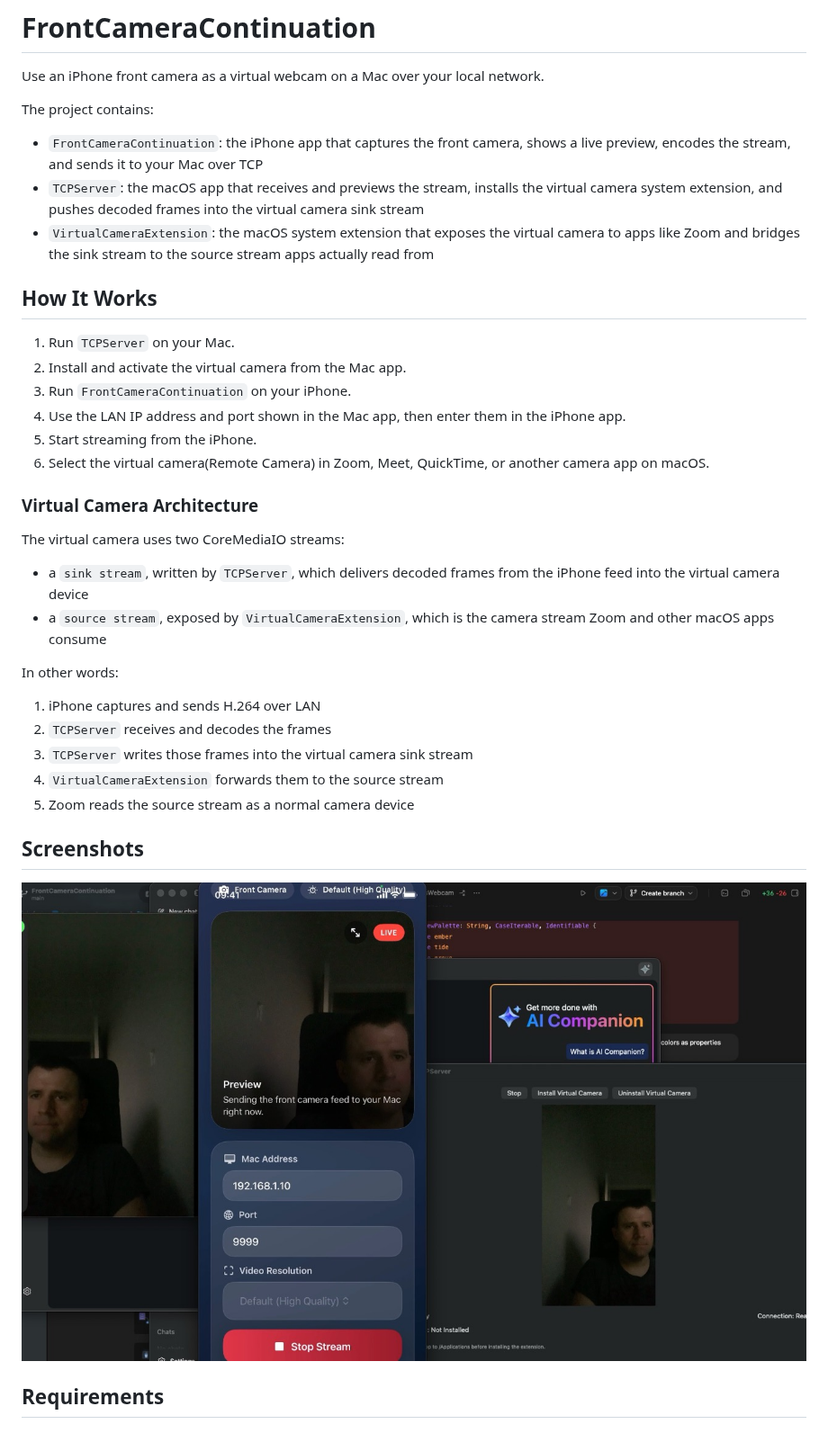
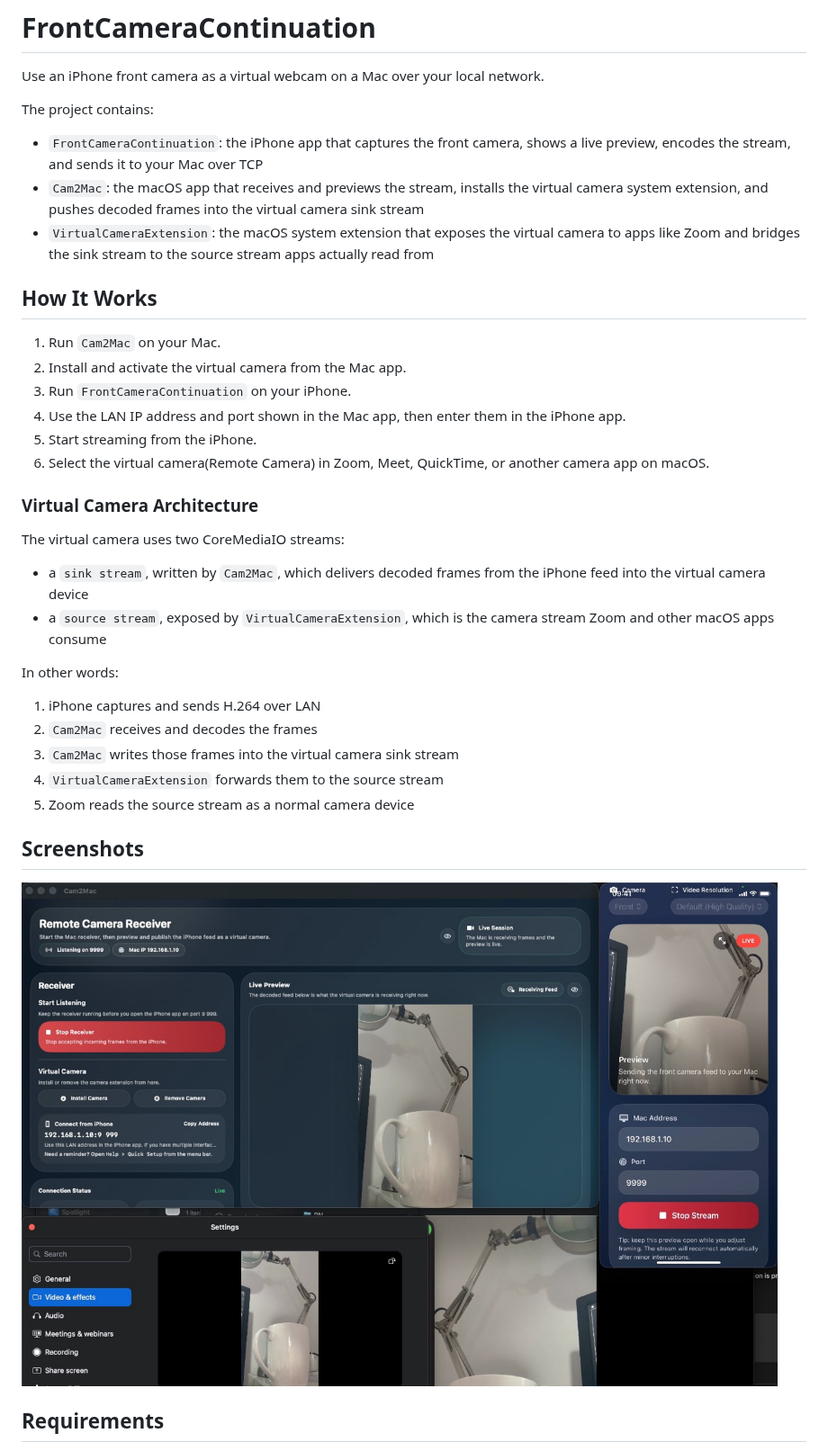
Before and after one commit to SYhotmail/iPhone2MacVirtualWebcam, a Markdown page: README.md, the part around one of its changes. Shown at 90% size. GitHub-like rendering; pictures changed too: docs/images/iphone-mac-preview.jpeg.

Commit message:
renamed: TCPServer -> Cam2Mac.

```diff
--- a/README.md
+++ b/README.md
@@ -5,12 +5,12 @@ Use an iPhone front camera as a virtual webcam on a Mac over your local network.
 The project contains:
 
 - `FrontCameraContinuation`: the iPhone app that captures the front camera, shows a live preview, encodes the stream, and sends it to your Mac over TCP
-- `TCPServer`: the macOS app that receives and previews the stream, installs the virtual camera system extension, and pushes decoded frames into the virtual camera sink stream
+- `Cam2Mac`: the macOS app that receives and previews the stream, installs the virtual camera system extension, and pushes decoded frames into the virtual camera sink stream
 - `VirtualCameraExtension`: the macOS system extension that exposes the virtual camera to apps like Zoom and bridges the sink stream to the source stream apps actually read from
 
 ## How It Works
 
-1. Run `TCPServer` on your Mac.
+1. Run `Cam2Mac` on your Mac.
 2. Install and activate the virtual camera from the Mac app.
 3. Run `FrontCameraContinuation` on your iPhone.
 4. Use the LAN IP address and port shown in the Mac app, then enter them in the iPhone app.
@@ -21,14 +21,14 @@ The project contains:
 
 The virtual camera uses two CoreMediaIO streams:
 
-- a `sink stream`, written by `TCPServer`, which delivers decoded frames from the iPhone feed into the virtual camera device
+- a `sink stream`, written by `Cam2Mac`, which delivers decoded frames from the iPhone feed into the virtual camera device
 - a `source stream`, exposed by `VirtualCameraExtension`, which is the camera stream Zoom and other macOS apps consume
 
 In other words:
 
 1. iPhone captures and sends H.264 over LAN
-2. `TCPServer` receives and decodes the frames
-3. `TCPServer` writes those frames into the virtual camera sink stream
+2. `Cam2Mac` receives and decodes the frames
+3. `Cam2Mac` writes those frames into the virtual camera sink stream
 4. `VirtualCameraExtension` forwards them to the source stream
 5. Zoom reads the source stream as a normal camera device
 
```
Also changed, not shown: other parts of README.md (+19 -19 lines), 11 other files.
